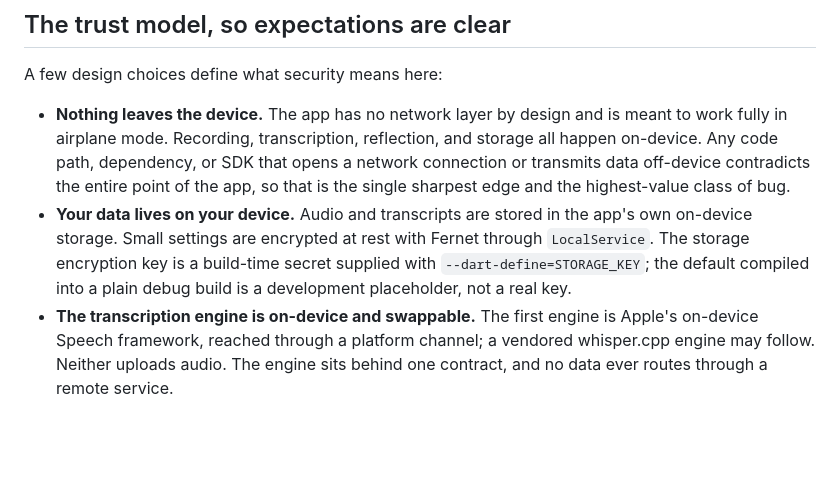
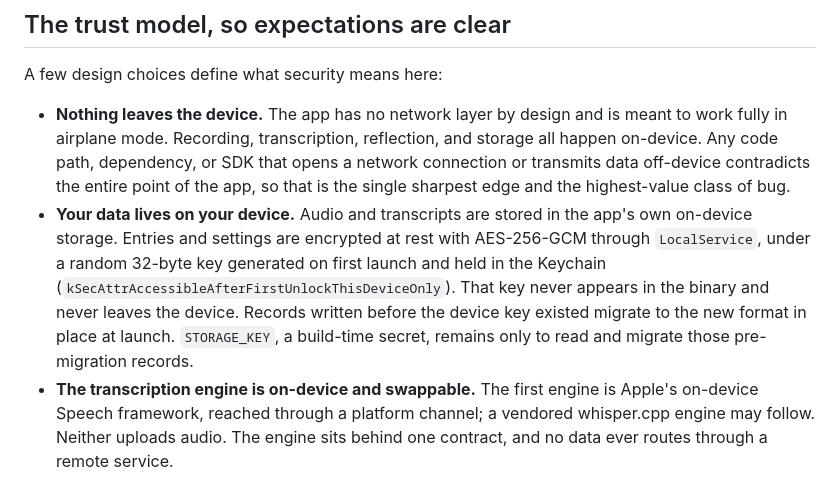
Before and after one commit to theiskaa/opentranscribe, a Markdown page: SECURITY.md, the part around the change. GitHub-like rendering; blank space fills up the shorter version.

```diff
--- a/SECURITY.md
+++ b/SECURITY.md
@@ -23,7 +23,7 @@ Please give a reasonable window to investigate and address the issue before any
 A few design choices define what security means here:
 
 - **Nothing leaves the device.** The app has no network layer by design and is meant to work fully in airplane mode. Recording, transcription, reflection, and storage all happen on-device. Any code path, dependency, or SDK that opens a network connection or transmits data off-device contradicts the entire point of the app, so that is the single sharpest edge and the highest-value class of bug.
-- **Your data lives on your device.** Audio and transcripts are stored in the app's own on-device storage. Small settings are encrypted at rest with Fernet through `LocalService`. The storage encryption key is a build-time secret supplied with `--dart-define=STORAGE_KEY`; the default compiled into a plain debug build is a development placeholder, not a real key.
+- **Your data lives on your device.** Audio and transcripts are stored in the app's own on-device storage. Entries and settings are encrypted at rest with AES-256-GCM through `LocalService`, under a random 32-byte key generated on first launch and held in the Keychain (`kSecAttrAccessibleAfterFirstUnlockThisDeviceOnly`). That key never appears in the binary and never leaves the device. Records written before the device key existed migrate to the new format in place at launch. `STORAGE_KEY`, a build-time secret, remains only to read and migrate those pre-migration records.
 - **The transcription engine is on-device and swappable.** The first engine is Apple's on-device Speech framework, reached through a platform channel; a vendored whisper.cpp engine may follow. Neither uploads audio. The engine sits behind one contract, and no data ever routes through a remote service.
 
 ## Areas of particular interest
```
Also changed, not shown: CONTRIBUTING.md (+2 -2 lines).
